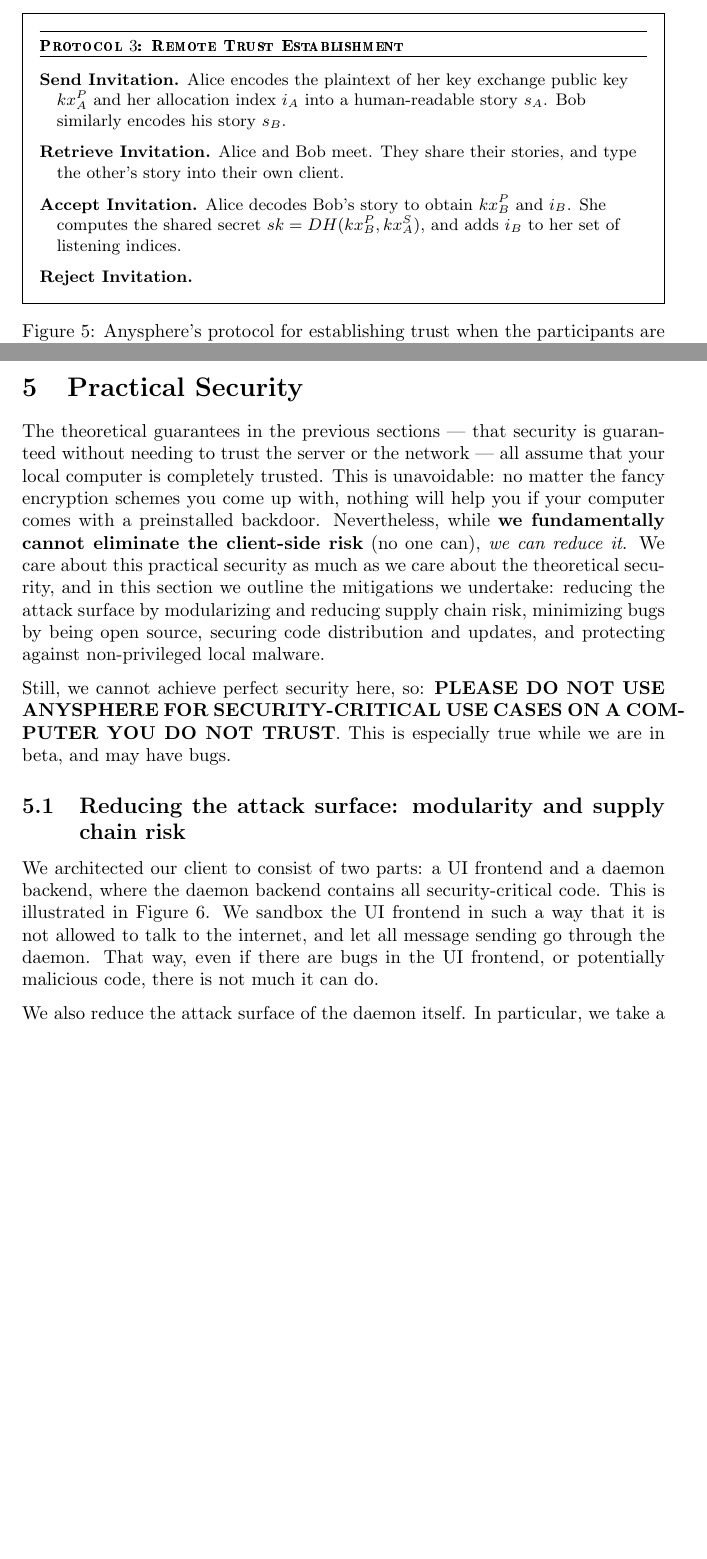
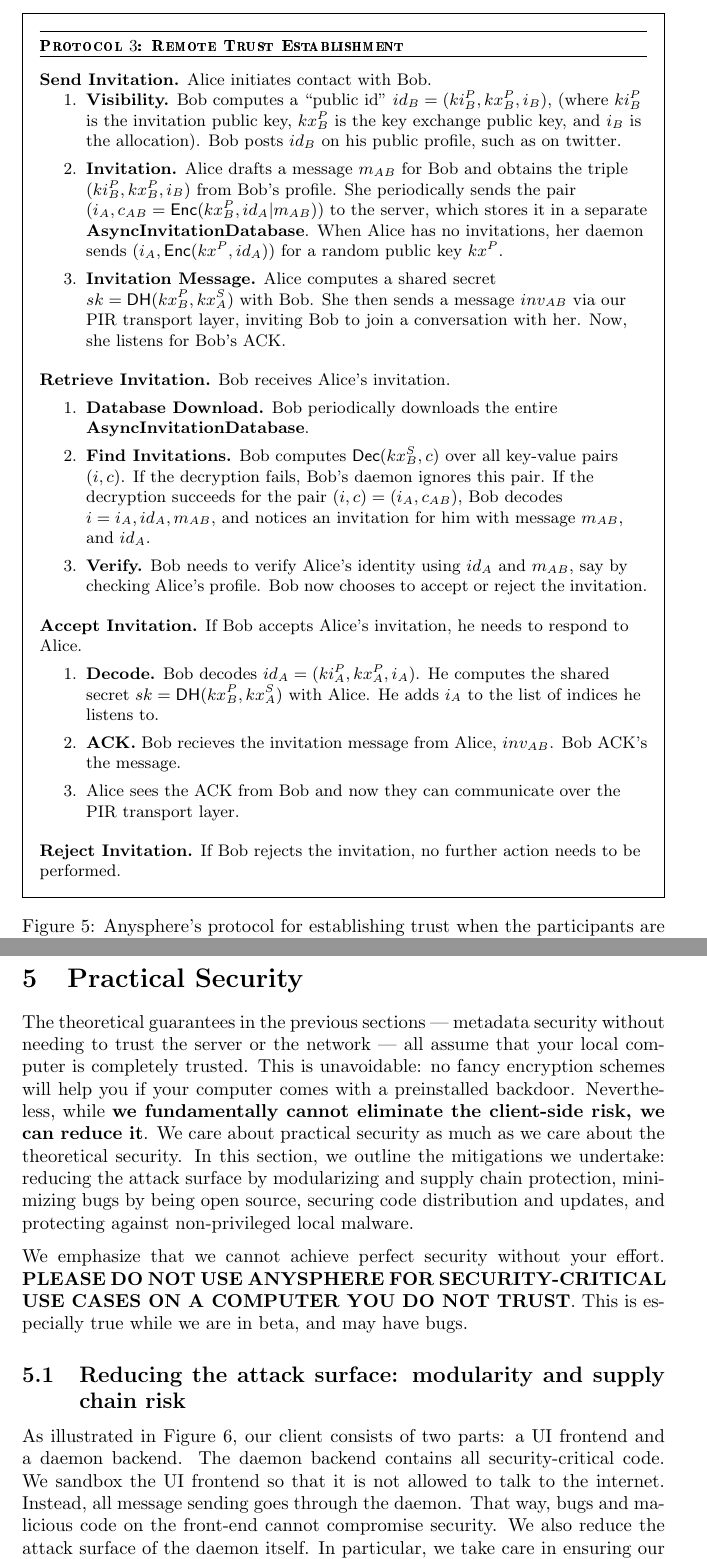
Before and after one commit to anysphere/whitepaper, a LaTeX paper (main.tex, which reads latexdefs.tex, practicalsecurity.tex, trustestablishment.tex): two parts of pages 9 and 11 of 16 before the commit and two parts of pages 10 and 12 of 17 after it, joined at a grey line, cut so that both start at the same text, the shorter picture padded with empty space. Compiled offline with pdfLaTeX.

Commit message:
Remote Trust Establishment

```diff
--- a/latexdefs.tex
+++ b/latexdefs.tex
@@ -23,6 +23,7 @@
 
 \newcommand{\Enc}{\mathsf{Enc}}
 \newcommand{\Dec}{\mathsf{Dec}}
+\renewcommand{\DH}{\mathsf{DH}}
 \newcommand{\gen}{\mathsf{Gen}}
 \newcommand{\enc}{\Enc}
 \newcommand{\dec}{\Dec}
--- a/practicalsecurity.tex
+++ b/practicalsecurity.tex
@@ -1,9 +1,9 @@
 \section{Practical Security}
 
-The theoretical guarantees in the previous sections — that security is guaranteed without needing to trust
-the server or the network — all assume that your local computer is completely trusted. This is unavoidable: no matter the fancy encryption schemes you come up with, nothing will help you if your computer comes with a preinstalled backdoor. Nevertheless, while \textbf{we fundamentally cannot eliminate the client-side risk} (no one can), \textit{we can reduce it}. We care about this practical security as much as we care about the theoretical security, and in this section we outline the mitigations we undertake: reducing the attack surface by modularizing and reducing supply chain risk, minimizing bugs by being open source, securing code distribution and updates, and protecting against non-privileged local malware.
+The theoretical guarantees in the previous sections — metadata security without needing to trust
+the server or the network — all assume that your local computer is completely trusted. This is unavoidable: no fancy encryption schemes will help you if your computer comes with a preinstalled backdoor. Nevertheless, while \textbf{we fundamentally cannot eliminate the client-side risk, we can reduce it}. We care about practical security as much as we care about the theoretical security. In this section, we outline the mitigations we undertake: reducing the attack surface by modularizing and supply chain protection, minimizing bugs by being open source, securing code distribution and updates, and protecting against non-privileged local malware.
 
-Still, we cannot achieve perfect security here, so: \textbf{PLEASE DO NOT USE ANYSPHERE FOR SECURITY-CRITICAL USE CASES ON A COMPUTER YOU DO NOT TRUST}. This is especially true while we are in beta, and may have bugs.
+We emphasize that we cannot achieve perfect security without your effort. \textbf{PLEASE DO NOT USE ANYSPHERE FOR SECURITY-CRITICAL USE CASES ON A COMPUTER YOU DO NOT TRUST}. This is especially true while we are in beta, and may have bugs.
 
 % The Anysphere client is only as strong and secure as the most vulnerable part of our software supply chain. Software supply chains are an increasingly complex (and brittle) part of the software ecosystem because of a large and growing number of direct and transitive dependencies written across the world.
 % The Anysphere client is designed to handle extreme private and critical communication securely, so our team has enforced a high bar of security for the core of our system. We focused on providing practical protection by significantly reducing the attack surface of our client, ensuring safe updates, and protecting against non-privileged software.
@@ -17,8 +17,7 @@
 
 \subsection{Reducing the attack surface: modularity and supply chain risk}
 
-We architected our client to consist of two parts: a UI frontend and a daemon backend, where the daemon backend contains all security-critical code. This is illustrated in \cref{fig:systemdiagram}. We sandbox the UI frontend in such a way that it is not allowed to talk to the internet, and let all message sending go through the daemon. That way, even if there are bugs in the UI frontend, or potentially malicious code, there is not much it can do.
-
+As illustrated in \cref{fig:systemdiagram}, our client consists of two parts: a UI frontend and a daemon backend. The daemon backend contains all security-critical code. We sandbox the UI frontend so that it is not allowed to talk to the internet. Instead, all message sending goes through the daemon. That way, bugs and malicious code on the front-end cannot compromise security.
 \begin{figure*}
     \centering
     \includegraphics[width=0.8\textwidth]{systemdiagram.pdf}
@@ -26,4 +25,4 @@
 \label{fig:systemdiagram}
 \end{figure*}
+We also reduce the attack surface of the daemon itself. In particular, we take care in ensuring our dependency chain is small to protect against supply chain attacks. Many popular languages, including Rust, Go and Python, have great package managers, which led to an ecosystem where packages generally have hundred of transitively dependencies. For this reason, we chose to use \Cpp for all essential daemon code, depending only on a few well-known packages with long-term support and good security practices (Abseil, gRPC, SQLite, Libsodium). We wrote a Rust API for database interactions, being extremely careful with our dependency chain.
 
-We also reduce the attack surface of the daemon itself. In particular, we take a lot of care in making sure our dependency chain is small to protect against supply chain attacks. Many of the new and popular languages, including Rust, Go and Python, all have great package managers, which unfortunately has led to an ecosystem where packages generally depend on hundreds of other packages, often transitively. For this reason, we chose to use \Cpp for essentially all daemon code, depending only on a few well-known packages with long-term support and good security practices (Abseil, gRPC, SQLite, Libsodium). We chose to use Rust for our database code, being extremely careful with our dependency chain.
--- a/trustestablishment.tex
+++ b/trustestablishment.tex
@@ -58,7 +58,7 @@
 \subsection{Asynchronous Invitation}
 
 
-\begin{figure}[t]
+\begin{figure}[!th]
   \begin{framed}
   {\raggedright
       \small
@@ -73,23 +73,36 @@
   \medskip
 
       \textbf{Send Invitation.}
-          Alice encodes the plaintext of her key exchange public key $kx_A^P$ and her allocation index $i_A$ into a human-readable story $s_A$. Bob similarly encodes his story $s_B$.
+      Alice initiates contact with Bob.
+      \begin{enumerate}
+          \item \textbf{Visibility.} Bob computes a ``public id" $id_B = (ki_B^P, kx_B^P, i_B)$, (where $ki_B^P$ is the invitation public key, $kx_B^P$ is the key exchange public key, and $i_B$ is the allocation). Bob posts $id_B$ on his public profile, such as on twitter.
+          \item \textbf{Invitation.} Alice drafts a message $m_{AB}$ for Bob and obtains the triple $(ki_B^P, kx_B^P, i_B)$ from Bob's profile. She periodically sends the pair $(i_A, c_{AB} = \Enc(kx_B^P, id_A \vert m_{AB}))$ to the server, which stores it in a separate \textbf{AsyncInvitationDatabase}. When Alice has no invitations, her daemon sends $(i_A, \Enc(kx^P, id_A))$ for a random public key $kx^P$.
+          \item \textbf{Invitation Message.} Alice computes a shared secret $sk =  \DH(kx_B^P, kx^S_A)$ with Bob. She then sends a message $inv_{AB}$ via our PIR transport layer, inviting Bob to join a conversation with her. Now, she listens for Bob's ACK.
+      \end{enumerate}
 
   \medskip
 
       \textbf{Retrieve Invitation.}
-          Alice and Bob meet. They share their stories, and type the other's story into their own client.
+        Bob receives Alice's invitation.
+        \begin{enumerate}
+            \item \textbf{Database Download.} Bob periodically downloads the entire \textbf{AsyncInvitationDatabase}.
+            \item \textbf{Find Invitations.} Bob computes $\Dec(kx^S_B, c)$ over all key-value pairs $(i, c)$. If the decryption fails, Bob's daemon ignores this pair. If the decryption succeeds for the pair $(i, c) = (i_A, c_{AB})$, Bob decodes $i = i_A, id_A, m_{AB}$, and notices an invitation for him with message $m_{AB}$, and $id_A$.
+            \item \textbf{Verify.} Bob needs to verify Alice's identity using $id_A$ and $m_{AB}$, say by checking Alice's profile. Bob now chooses to accept or reject the invitation.
+        \end{enumerate}
 
     \medskip
 
       \textbf{Accept Invitation.}
-          Alice decodes Bob's story to obtain $kx^P_B$ and $i_B$. She computes the shared secret $sk = DH(kx^P_B, kx^S_A)$, and adds $i_B$ to her set of listening indices.
-
+          If Bob accepts Alice's invitation, he needs to respond to Alice.
+          \begin{enumerate}
+              \item \textbf{Decode.} Bob decodes $id_A = (ki_A^P, kx_A^P, i_A)$. He computes the shared secret $sk =  \DH(kx_B^P, kx^S_A)$ with Alice. He adds $i_A$ to the list of indices he listens to.
+              \item \textbf{ACK.} Bob recieves the invitation message from Alice, $inv_{AB}$. Bob ACK's the message.
+              \item Alice sees the ACK from Bob and now they can communicate over the PIR transport layer.
+          \end{enumerate}
     \medskip
 
       \textbf{Reject Invitation.}
-
-
+        If Bob rejects the invitation, no further action needs to be performed.
   \end{hangparas}
   }
   \end{framed}
```
Also changed, not shown: threatmodel.tex (+5 -4 lines), practicalsecurity.tex (13 more changed lines).
